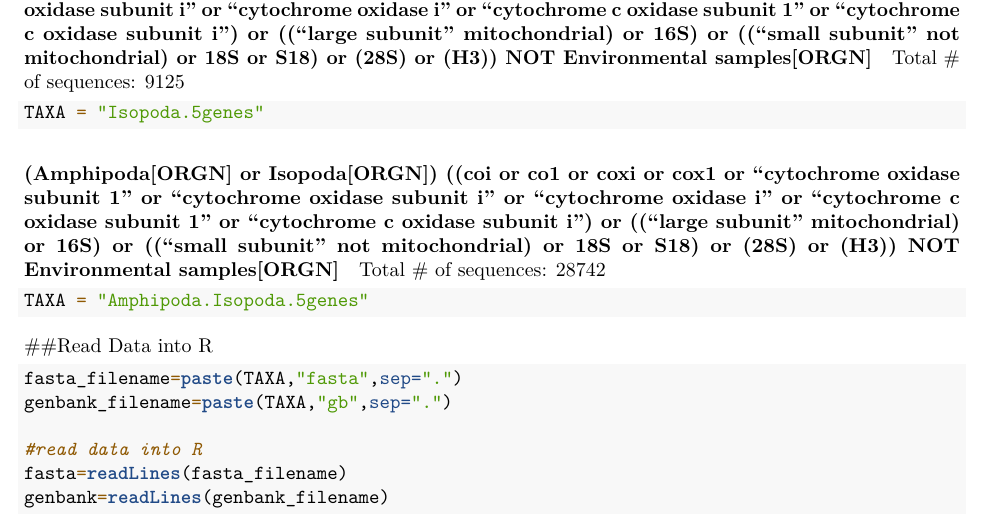
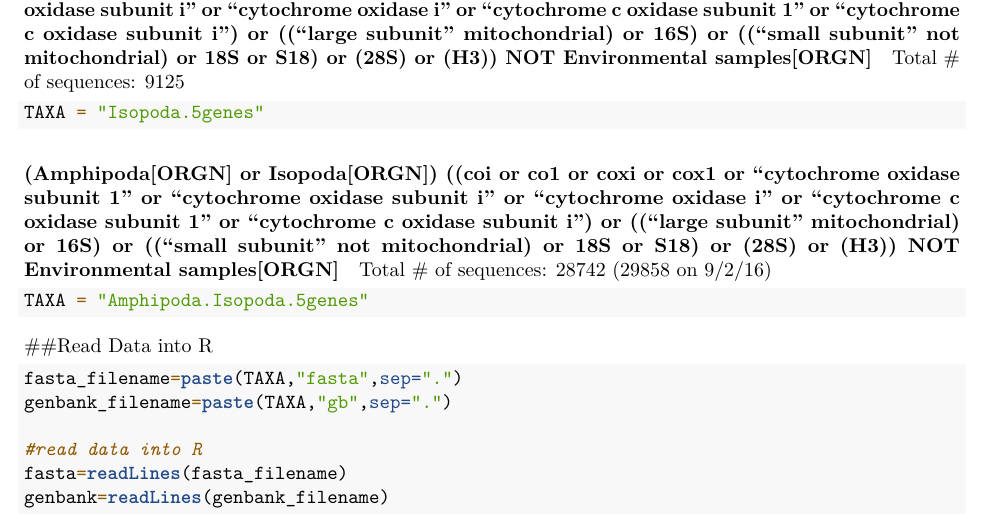
Before and after one commit to freya1119/ParseGenBank, an R Markdown document (DataParse.Rmd): part of page 1 of 7, cut so that both start at the same text. Rendered offline with R 4.5, knitr and Pandoc, then LaTeX, with nearby package versions.

Commit message:
Update number of sequences

````diff
--- a/DataParse.Rmd
+++ b/DataParse.Rmd
@@ -35,7 +35,7 @@ TAXA = "Isopoda.5genes"
 
 #### (Amphipoda[ORGN] or Isopoda[ORGN]) ((coi or co1 or coxi or cox1 or "cytochrome oxidase subunit 1" or "cytochrome oxidase subunit i" or "cytochrome oxidase i" or "cytochrome c oxidase subunit 1" or "cytochrome c oxidase subunit i") or (("large subunit" mitochondrial) or 16S) or (("small subunit" not mitochondrial) or 18S or S18) or (28S) or (H3)) NOT Environmental samples[ORGN]
 
-Total # of sequences: 28742
+Total # of sequences: 28742 (29858 on 9/2/16)
 
 ```{r, eval=FALSE}
 TAXA = "Amphipoda.Isopoda.5genes"
````
